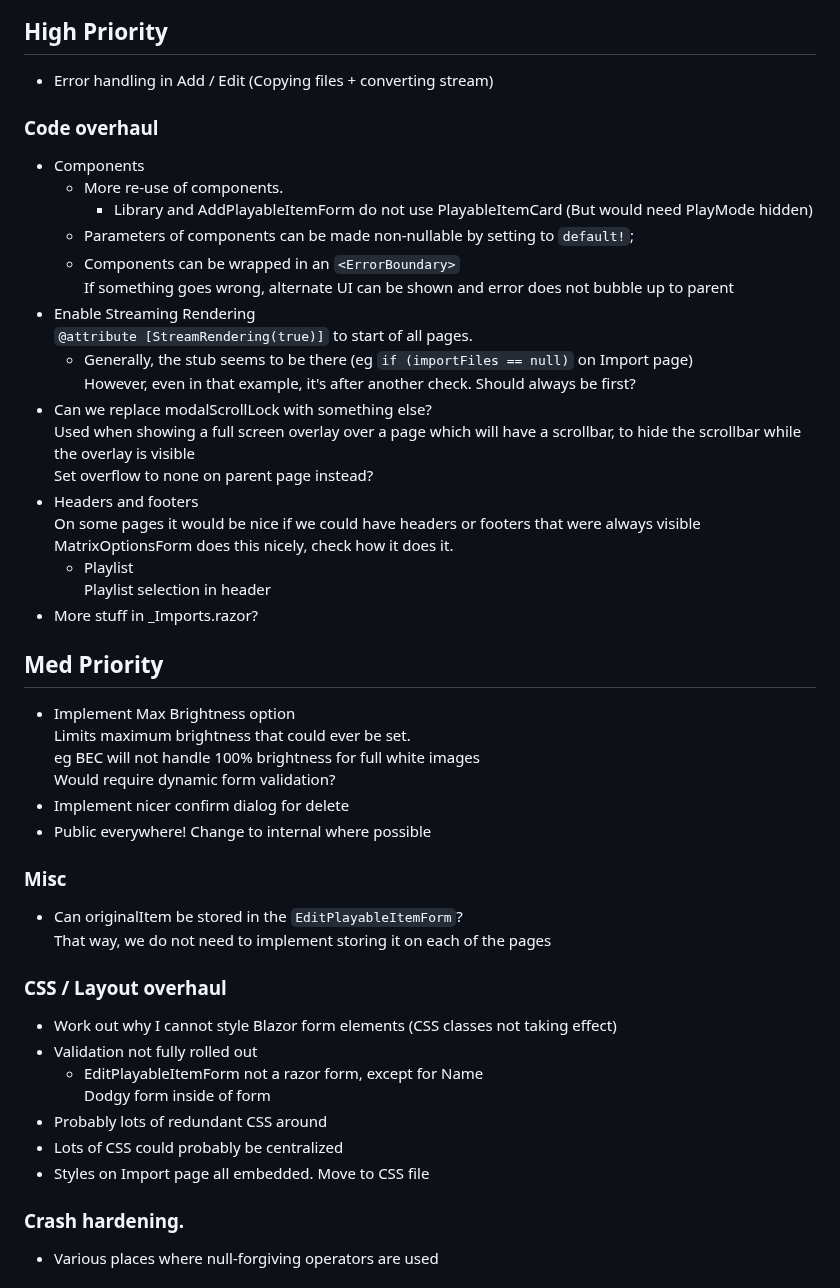
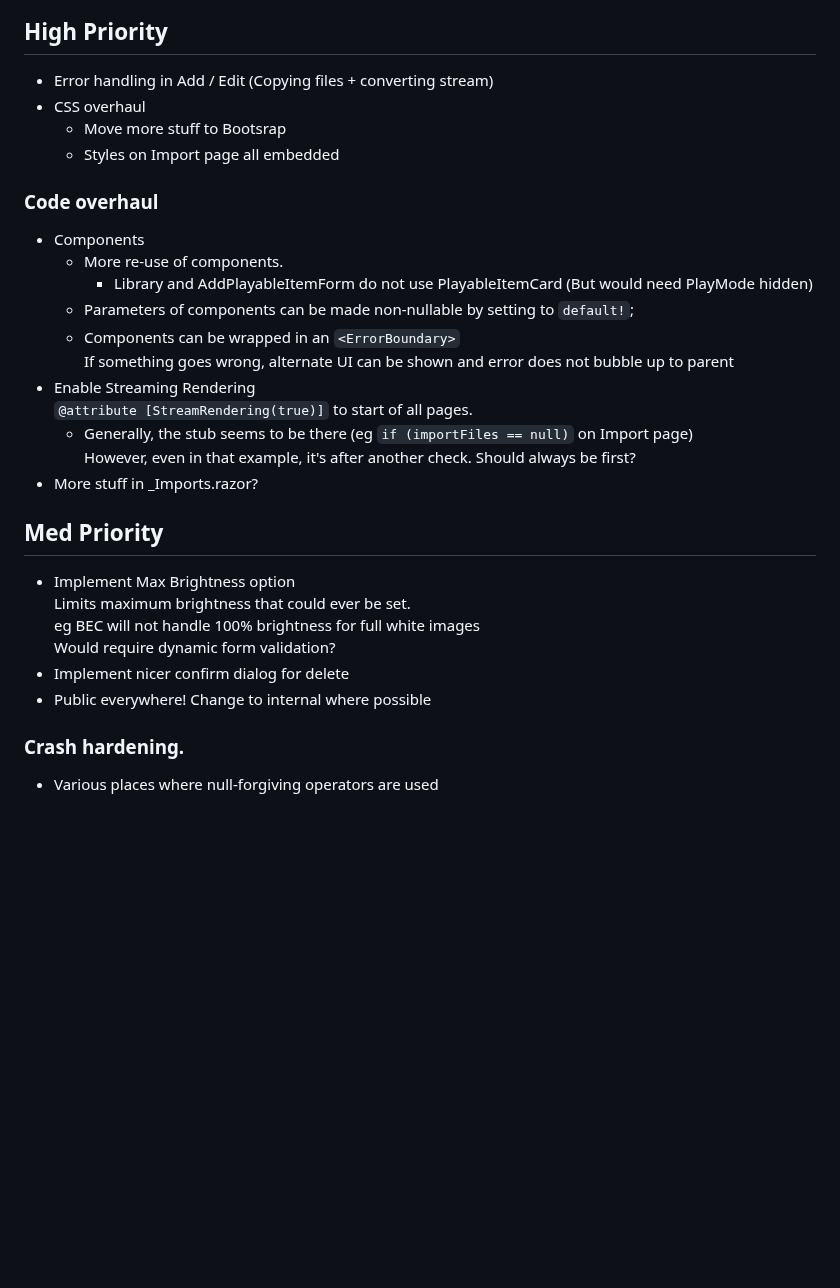
Before and after one commit to evilC/WearWare, a Markdown page: ToDo.md, the part around the change. GitHub-like rendering; blank space fills up the shorter version.

```diff
--- a/ToDo.md
+++ b/ToDo.md
@@ -2,6 +2,9 @@
 
 ## High Priority
 - Error handling in Add / Edit (Copying files + converting stream)
+- CSS overhaul
+  - Move more stuff to Bootsrap
+  - Styles on Import page all embedded
 
 ### Code overhaul
 - Components
@@ -14,14 +17,6 @@
   `@attribute [StreamRendering(true)]` to start of all pages.
   - Generally, the stub seems to be there (eg `if (importFiles == null)` on Import page)
     However, even in that example, it's after another check. Should always be first?
-- Can we replace modalScrollLock with something else?
-  Used when showing a full screen overlay over a page which will have a scrollbar, to hide the scrollbar while the overlay is visible
-  Set overflow to none on parent page instead?
-- Headers and footers
-  On some pages it would be nice if we could have headers or footers that were always visible
-  MatrixOptionsForm does this nicely, check how it does it.
-  - Playlist
-    Playlist selection in header
 - More stuff in _Imports.razor?
 
 ## Med Priority
@@ -31,19 +26,6 @@
   Would require dynamic form validation?
 - Implement nicer confirm dialog for delete
 - Public everywhere! Change to internal where possible
-
-### Misc
-- Can originalItem be stored in the `EditPlayableItemForm`?
-  That way, we do not need to implement storing it on each of the pages
-
-### CSS / Layout overhaul
-- Work out why I cannot style Blazor form elements (CSS classes not taking effect)
-- Validation not fully rolled out
-  - EditPlayableItemForm not a razor form, except for Name
-    Dodgy form inside of form
-- Probably lots of redundant CSS around
-- Lots of CSS could probably be centralized
-- Styles on Import page all embedded. Move to CSS file
 
 ### Crash hardening.
 - Various places where null-forgiving operators are used
```
